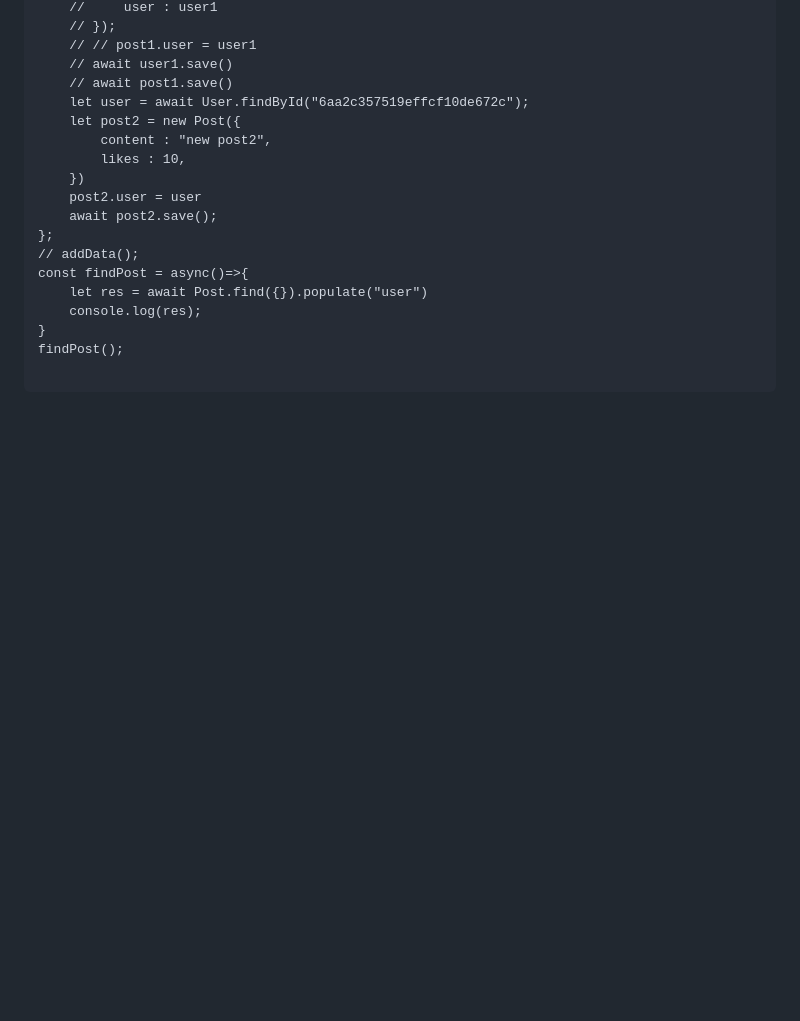
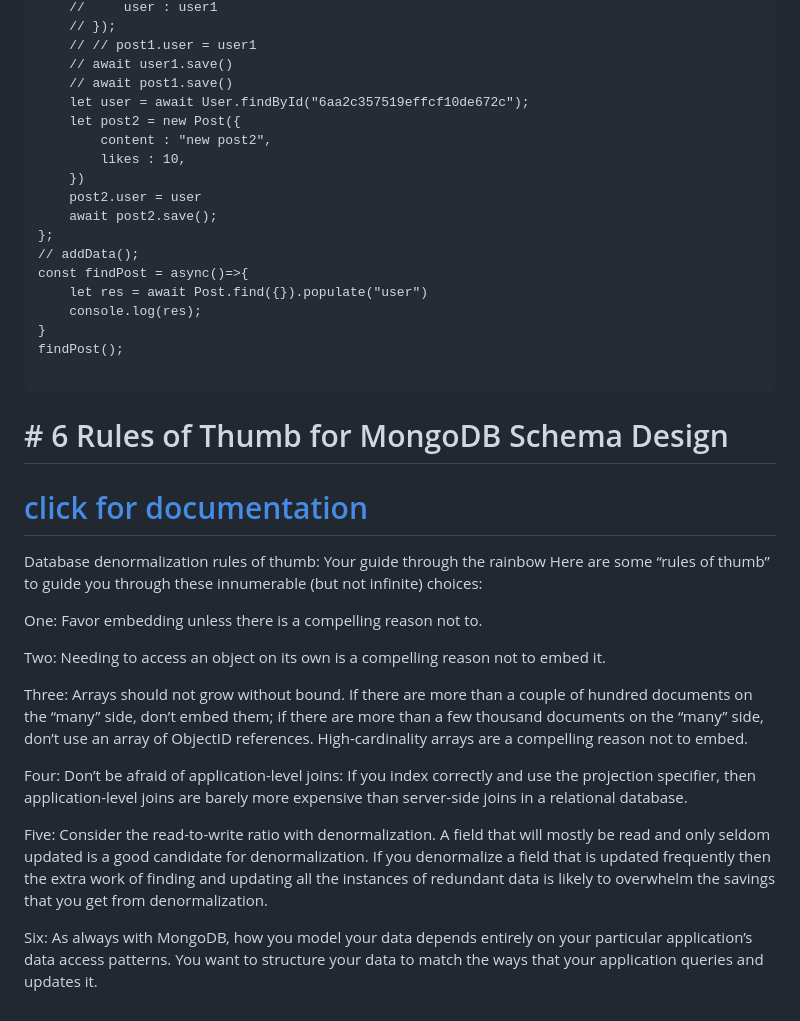
Before and after one commit to Saurav-S-Mehta-07/Backend_Series, a Markdown page: MongoRelationships/Notes.md, the part around the change. Rendered like a GitHub page; blank space fills up the shorter version.

Commit message:
6 rules of thumb for mongoDB Schema Design

````diff
--- a/MongoRelationships/Notes.md
+++ b/MongoRelationships/Notes.md
@@ -185,3 +185,24 @@ const findPost = async()=>{
 findPost();
 
 ```
+
+
+ # # 6 Rules of Thumb for MongoDB Schema Design
+
+ <h1><a href="https://www.mongodb.com/company/blog/mongodb/6-rules-of-thumb-for-mongodb-schema-design">click for documentation</a></h1>
+
+
+Database denormalization rules of thumb: Your guide through the rainbow
+Here are some “rules of thumb” to guide you through these innumerable (but not infinite) choices:
+
+One: Favor embedding unless there is a compelling reason not to.
+
+Two: Needing to access an object on its own is a compelling reason not to embed it.
+
+Three: Arrays should not grow without bound. If there are more than a couple of hundred documents on the “many” side, don’t embed them; if there are more than a few thousand documents on the “many” side, don’t use an array of ObjectID references. High-cardinality arrays are a compelling reason not to embed.
+
+Four: Don’t be afraid of application-level joins: If you index correctly and use the projection specifier, then application-level joins are barely more expensive than server-side joins in a relational database.
+
+Five: Consider the read-to-write ratio with denormalization. A field that will mostly be read and only seldom updated is a good candidate for denormalization. If you denormalize a field that is updated frequently then the extra work of finding and updating all the instances of redundant data is likely to overwhelm the savings that you get from denormalization.
+
+Six: As always with MongoDB, how you model your data depends entirely on your particular application’s data access patterns. You want to structure your data to match the ways that your application queries and updates it.
````
